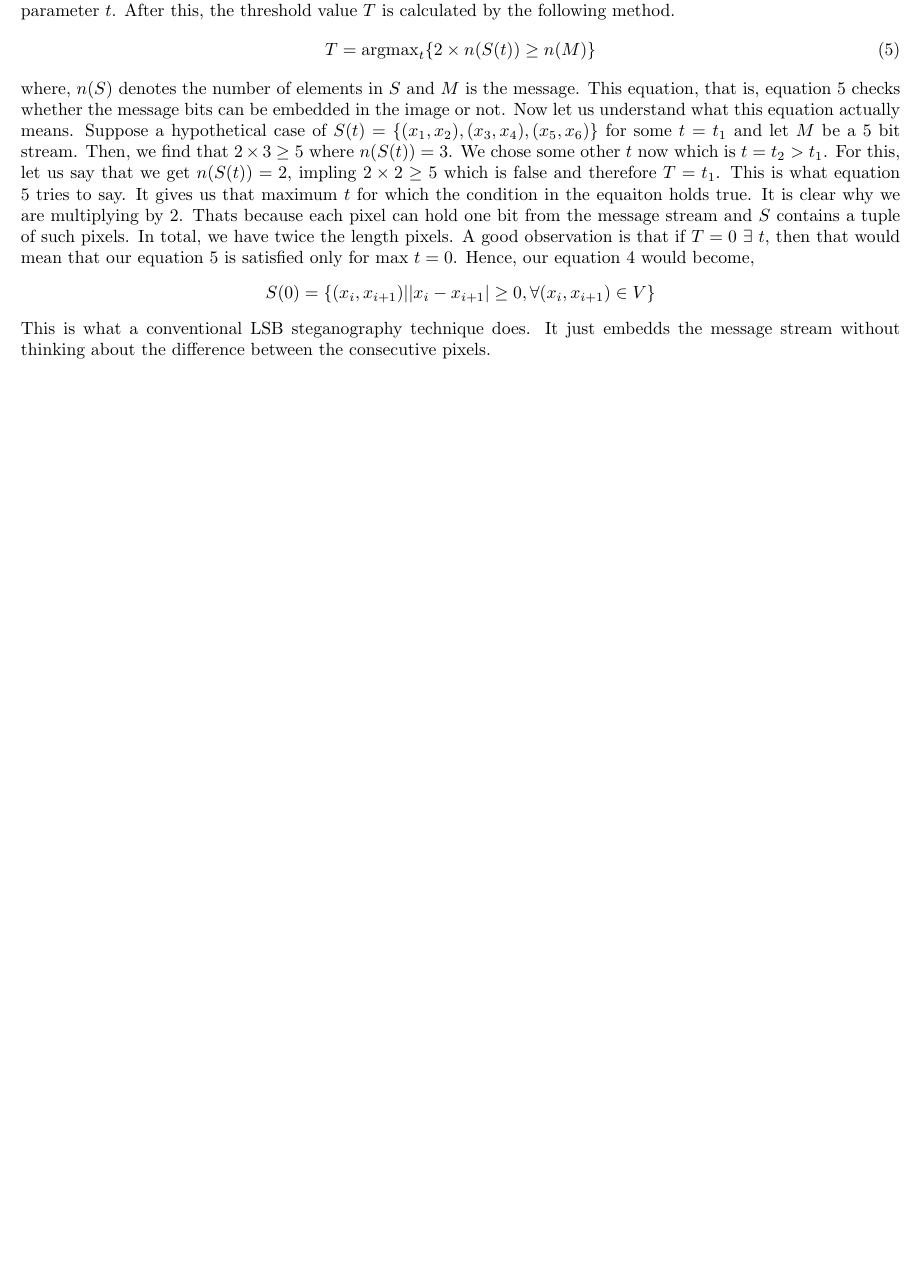
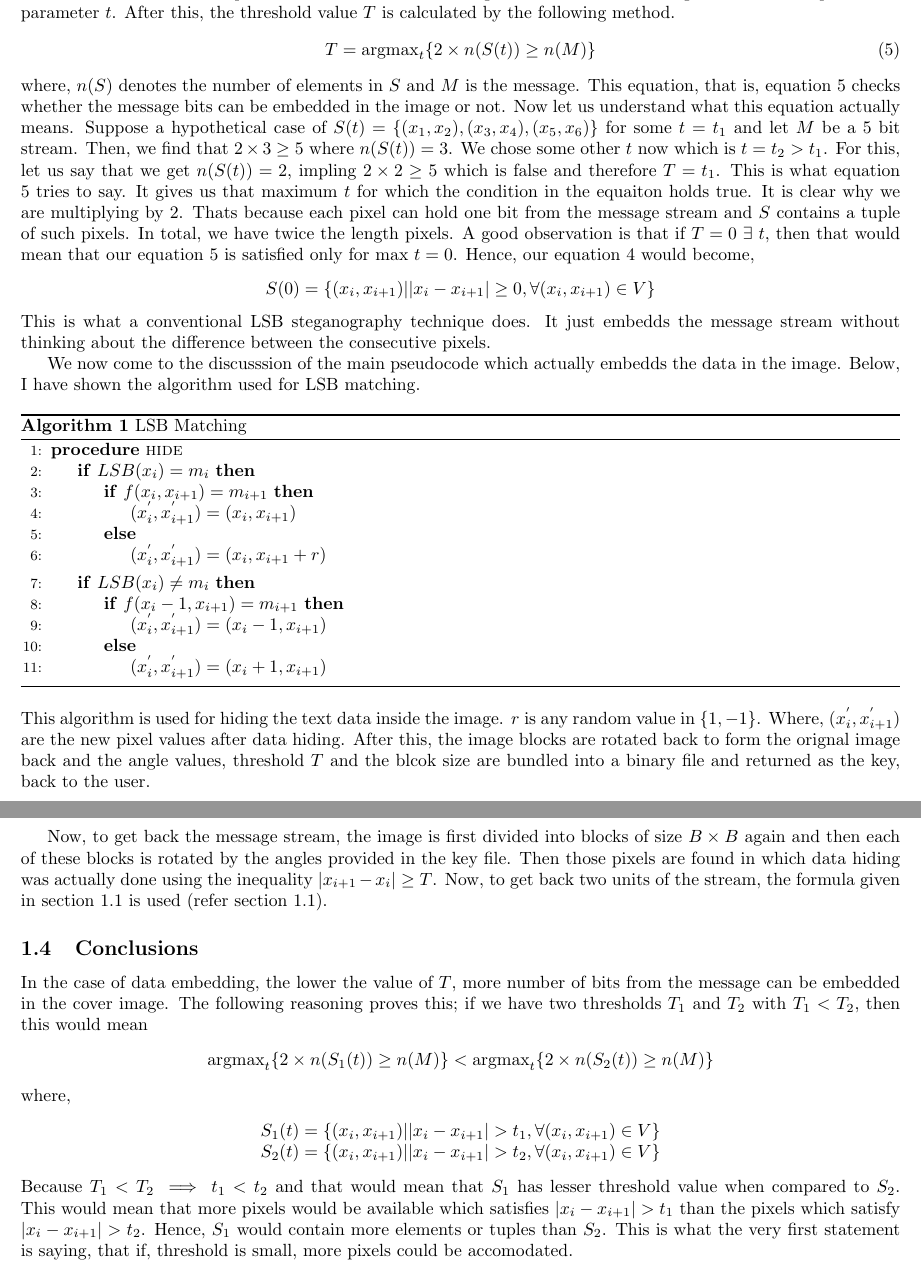
Before and after one commit to hmnhGeek/DSP-Project-Report-LaTeX, a LaTeX document (Report/rep.tex): part of page 6 of 6 before the commit and two parts of pages 6 and 7 of 7 after it, the two joined at a grey line, cut so that both start at the same text, the shorter picture padded with empty space. Compiled offline with pdfLaTeX.

Commit message:
improved report by adding some conclusions.

```diff
--- a/Report/rep.tex
+++ b/Report/rep.tex
@@ -7,7 +7,8 @@
 \usepackage{graphicx}
 \usepackage{float}
 \usepackage{amsmath}
-
+\usepackage{algorithm}
+\usepackage[noend]{algpseudocode}
 
 \begin{document}
 \maketitle
@@ -142,6 +143,43 @@ where, $n(S)$ denotes the number of elements in $S$ and $M$ is the message. This
 \begin{center}
 $ S(0) = \{(x_{i}, x_{i+1})| |x_{i} - x_{i+1}| \geq 0, \forall (x_{i}, x_{i+1}) \in V \} $
 \end{center}
-This is what a conventional LSB steganography technique does. It just embedds the message stream without thinking about the difference between the consecutive pixels.
+This is what a conventional LSB steganography technique does. It just embedds the message stream without thinking about the difference between the consecutive pixels. \par We now come to the discusssion of the main pseudocode which actually embedds the data in the image. Below, I have shown the algorithm used for LSB matching.
+\begin{algorithm}
+\caption{LSB Matching}\label{euclid}
+\begin{algorithmic}[1]
+\Procedure{hide}{}
+\If {$LSB(x_{i}) = m_{i}$}
+	\If {$f(x_{i}, x_{i+1})=m_{i+1}$}
+	\State $(x_{i}^{'}, x_{i+1}^{'}) = (x_{i}, x_{i+1})$
+	\Else
+	\State $(x_{i}^{'}, x_{i+1}^{'}) = (x_{i}, x_{i+1}+r)$
+	\EndIf
+\EndIf
 
+\If {$LSB(x_{i})\neq m_{i}$}
+	\If {$f(x_{i}-1, x_{i+1})=m_{i+1}$}
+	\State $(x_{i}^{'}, x_{i+1}^{'}) = (x_{i}-1, x_{i+1})$
+	\Else
+	\State $(x_{i}^{'}, x_{i+1}^{'}) = (x_{i}+1, x_{i+1})$
+	\EndIf
+\EndIf
+\EndProcedure
+\end{algorithmic}
+\end{algorithm}
+\\ This algorithm is used for hiding the text data inside the image. $r$ is any random value in $\{ 1, -1\}$. Where, $(x_{i}^{'}, x_{i+1}^{'})$ are the new pixel values after data hiding. After this, the image blocks are rotated back to form the orignal image back and the angle values, threshold $T$ and the blcok size are bundled into a binary file and returned as the key, back to the user. \newpage
+
+\underline{\large Data Extraction} \\
+\par Now, to get back the message stream, the image is first divided into blocks of size $B \times B$ again and then each of these blocks is rotated by the angles provided in the key file. Then those pixels are found in which data hiding was actually done using the inequality $|x_{i+1}-x_{i}|\geq T$. Now, to get back two units of the stream, the formula given in section 1.1 is used (refer section 1.1).
+
+\subsection{Conclusions}
+In the case of data embedding, the lower the value of $T$, more number of bits from the message can be embedded in the cover image. The following reasoning proves this; if we have two thresholds $T_{1}$ and $T_{2}$ with $T_{1} < T_{2}$, then this would mean
+\begin{center}
+$\textrm{argmax}_{t}\{2 \times n(S_{1}(t)) \geq n(M)\} < \textrm{argmax}_{t}\{2 \times n(S_{2}(t)) \geq n(M)\}$
+\end{center}
+where,
+\begin{center}
+$ S_{1}(t) = \{ (x_{i}, x_{i+1})||x_{i} - x_{i+1}| > t_{1}, \forall (x_{i}, x_{i+1}) \in V\} $ \\
+$ S_{2}(t) = \{ (x_{i}, x_{i+1})||x_{i} - x_{i+1}| > t_{2}, \forall (x_{i}, x_{i+1}) \in V\} $
+\end{center}
+Because $T_{1} < T_{2} \implies t_{1} < t_{2}$ and that would mean that $S_{1}$ has lesser threshold value when compared to $S_{2}$. This would mean that more pixels would be available which satisfies $|x_{i} - x_{i+1}| > t_{1}$ than the pixels which satisfy $|x_{i} - x_{i+1}| > t_{2}$. Hence, $S_{1}$ would contain more elements or tuples than $S_{2}$. This is what the very first statement is saying, that if, threshold is small, more pixels could be accomodated.
 \end{document}
```
Also changed, not shown: Report/rep.pdf, 2 other files.
